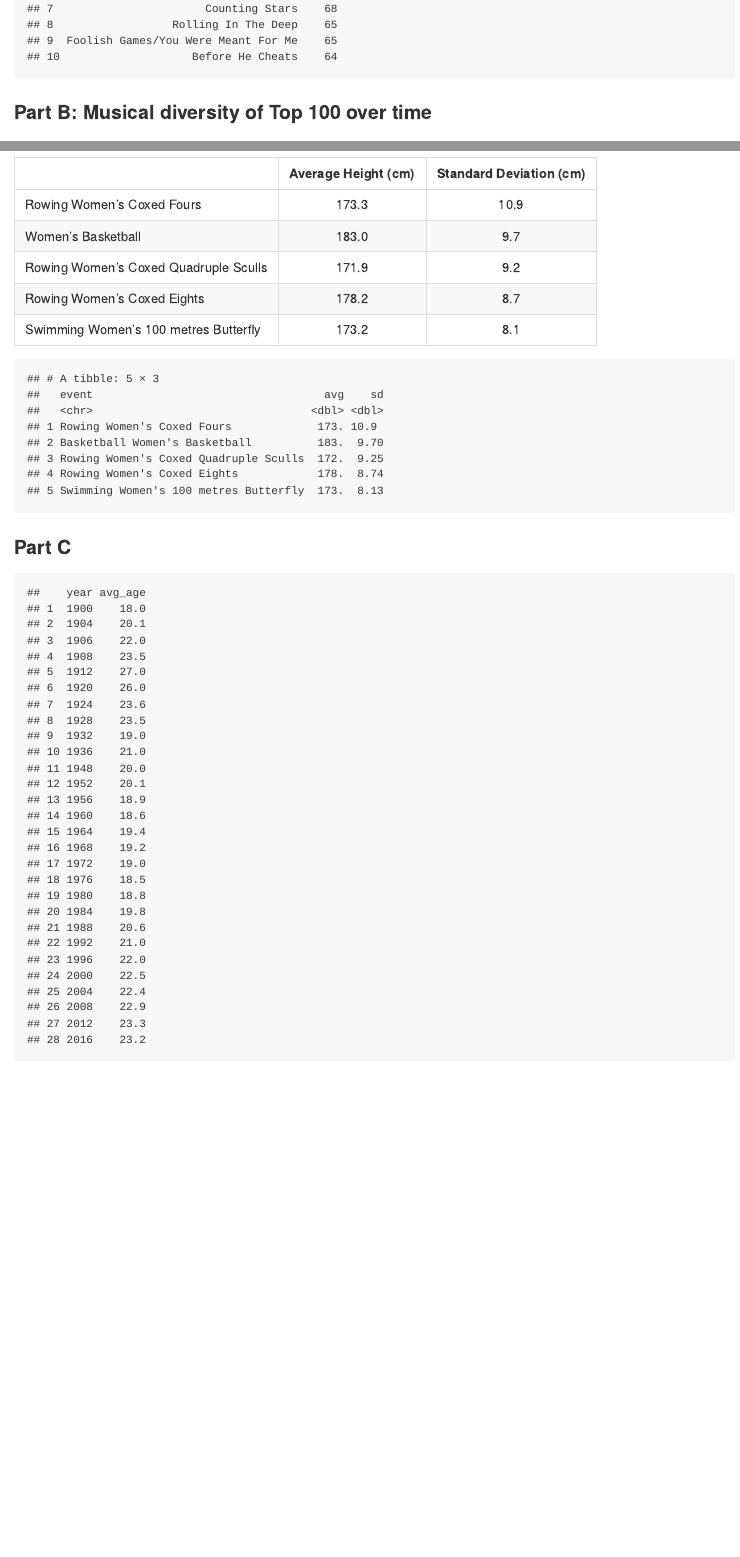
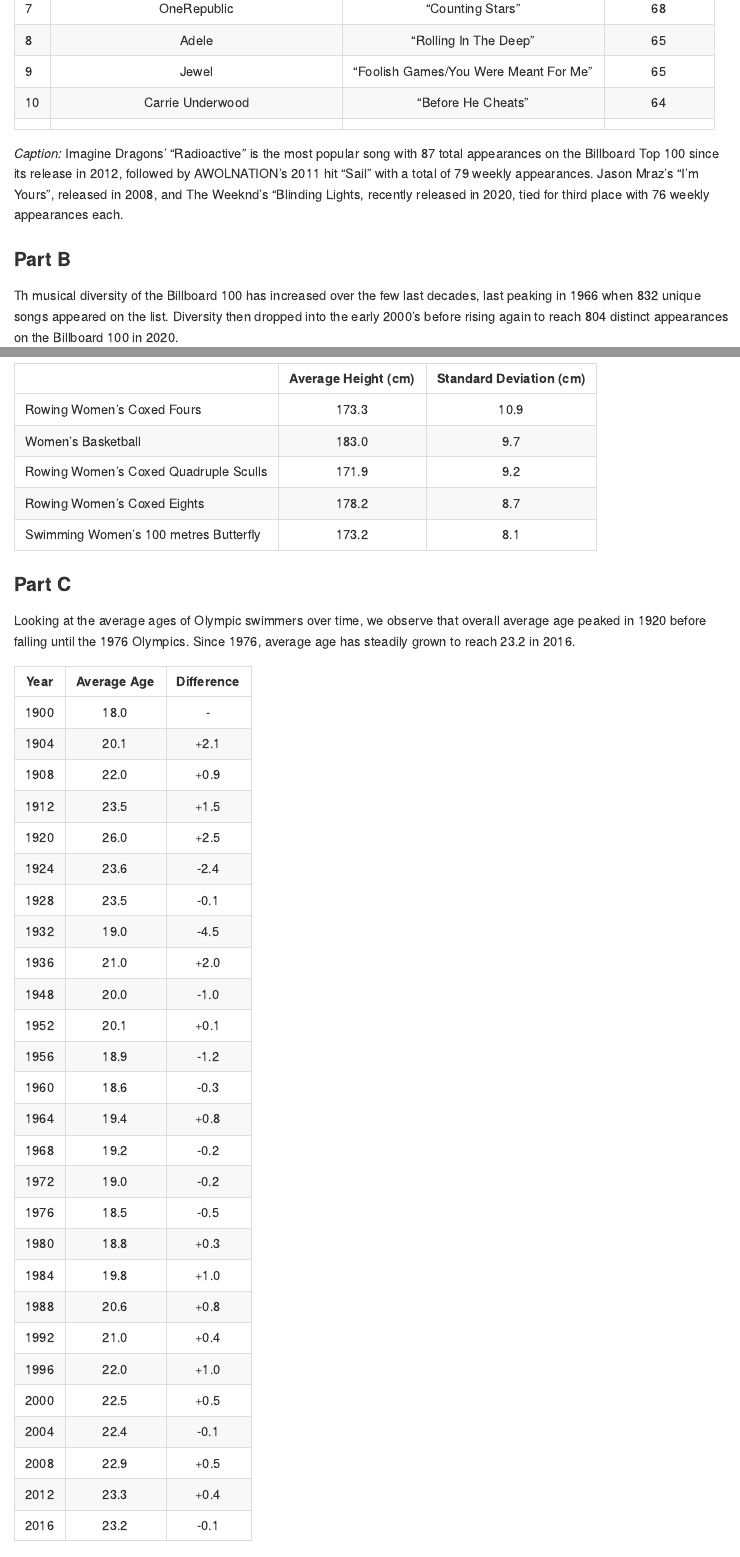
Before and after one commit to alicekemp/stat-learning, an R Markdown document (Homework-1/Homework-1.Rmd): the page in a window 1100 px wide, from 1220 px down before the commit and from 1200 px down after it, so that both start at the same text, and a second part further down, joined at a grey line. The pictures show the output file Homework-1/Homework-1.md that the author committed with the source, drawn offline in the style of GitHub.

Commit message:
fixed formatting

````diff
--- a/Homework-1/Homework-1.Rmd
+++ b/Homework-1/Homework-1.Rmd
@@ -191,8 +197,9 @@
 | Rowing Women's Coxed Quadruple Sculls 	|          171.9          	|             9.2             	|
 | Rowing Women's Coxed Eights           	|          178.2          	|             8.7             	|
 | Swimming Women's 100 metres Butterfly 	|          173.2          	|             8.1             	|
+
 ```{r olympics_b, echo = FALSE}
-olympics_female %>%
+olympics_partb = olympics_female %>%
   group_by(event) %>%
   summarize(
     avg = mean(height),
@@ -200,7 +207,39 @@
   arrange(desc(sd)) %>%
   top_n(5)
 ```
+
 ### **Part C**
+Looking at the average ages of Olympic swimmers over time, we observe that overall average age peaked in 1920 before falling until the 1976 Olympics. Since 1976, average age has steadily grown to reach 23.2 in 2016.
+
+| **Year** 	| **Average Age** 	| **Difference** 	|
+|:--------:	|:---------------:	|:--------------:	|
+| 1900     	| 18.0            	| -              	|
+| 1904     	| 20.1            	| +2.1           	|
+| 1908     	| 22.0            	| +0.9           	|
+| 1912     	| 23.5            	| +1.5           	|
+| 1920     	| 26.0            	| +2.5           	|
+| 1924     	| 23.6            	| -2.4           	|
+| 1928     	| 23.5            	| -0.1           	|
+| 1932     	| 19.0            	| -4.5           	|
+| 1936     	| 21.0            	| +2.0           	|
+| 1948     	| 20.0            	| -1.0           	|
+| 1952     	| 20.1            	| +0.1           	|
+| 1956     	| 18.9            	| -1.2           	|
+| 1960     	| 18.6            	| -0.3           	|
+| 1964     	| 19.4            	| +0.8           	|
+| 1968     	| 19.2            	| -0.2           	|
+| 1972     	| 19.0            	| -0.2           	|
+| 1976     	| 18.5            	| -0.5           	|
+| 1980     	| 18.8            	| +0.3           	|
+| 1984     	| 19.8            	| +1.0           	|
+| 1988     	| 20.6            	| +0.8           	|
+| 1992     	| 21.0            	| +0.4           	|
+| 1996     	| 22.0            	| +1.0           	|
+| 2000     	| 22.5            	| +0.5           	|
+| 2004     	| 22.4            	| -0.1           	|
+| 2008     	| 22.9            	| +0.5           	|
+| 2012     	| 23.3            	| +0.4           	|
+| 2016     	| 23.2            	| -0.1           	|
 
 ```{r olympics_c, echo = FALSE}
 # average age across genders
@@ -209,9 +248,7 @@
   group_by(year) %>%
   summarize(avg_age = mean(age)) %>%
   mutate(across(where(is.numeric), ~ round(., 1))))
-swim_avgage_df
 attach(swim_avgage_df)
-
 # split by gender
 olympics_ageyr = read_csv(here("data/olympics_clean.csv"),show_col_types = FALSE) %>%
   filter(sport == "Swimming") %>%
````
Also changed, not shown: Homework-1/Homework-1.md, Homework-1/Homework-1_files/figure-gfm/abia-1.gif, Homework-1/Homework-1_files/figure-gfm/billboard_b-1.png, Homework-1/Homework-1_files/figure-gfm/olympics_c-2.png (added), Homework-1/Homework-1_files/figure-gfm/sclass-1.png, Homework-1/Homework-1_files/figure-gfm/sclass-2.png, Homework-1/Homework-1_files/figure-gfm/sclass-3.png, Homework-1/Homework-1.Rmd (18 more changed lines).
